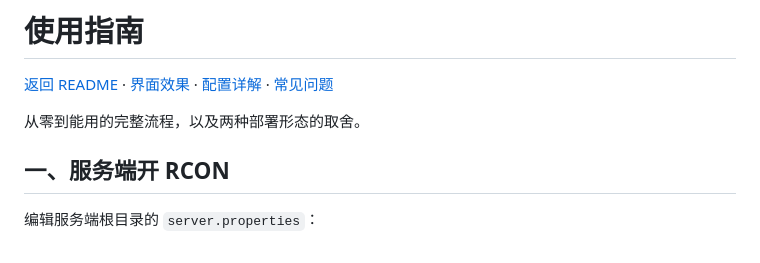
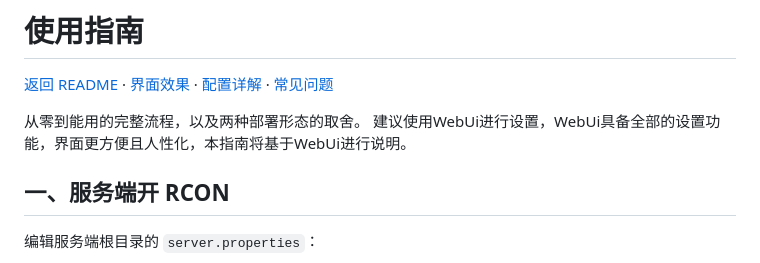
Before and after one commit to HuangGuaKnn/astrbot_plugin_Scintilla_MC_Server_Control, a Markdown page: docs/usage.md, the part around the change. GitHub-like rendering.

```diff
--- a/docs/usage.md
+++ b/docs/usage.md
@@ -3,6 +3,7 @@
 [返回 README](../README.md) · [界面效果](gallery.md) · [配置详解](configure.md) · [常见问题](faq.md)
 
 从零到能用的完整流程，以及两种部署形态的取舍。
+建议使用WebUi进行设置，WebUi具备全部的设置功能，界面更方便且人性化，本指南将基于WebUi进行说明。
 
 ## 一、服务端开 RCON
 
```
